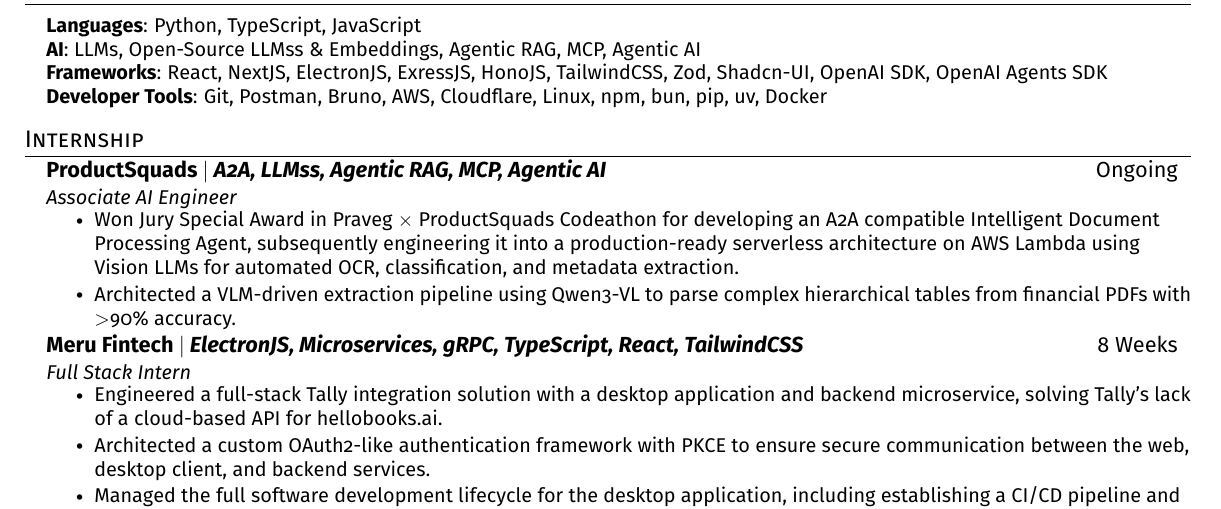
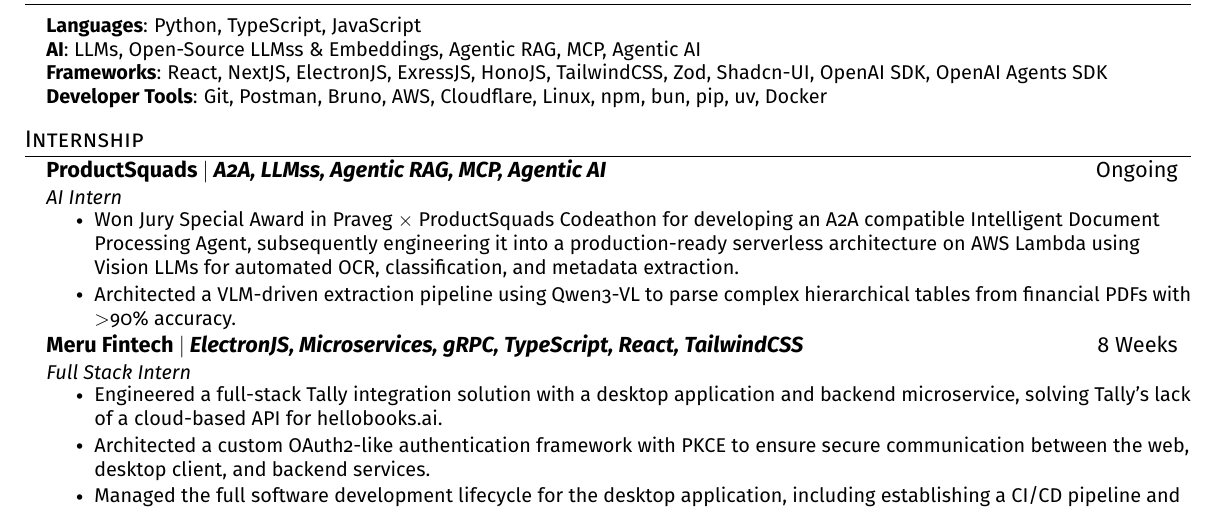
Before and after one commit to Hetav21/portfolio, a LaTeX CV (apps/resume/latex/resume.tex): part of the page, cut so that both start at the same text. Compiled offline with pdfLaTeX.

Commit message:
chore: updating resume

```diff
--- a/apps/resume/latex/resume.tex
+++ b/apps/resume/latex/resume.tex
@@ -150,7 +150,7 @@
 	\resumeSubHeadingListStart
 		\resumeSubheading
 		{ProductSquads $|$ \emph{A2A, LLMss, Agentic RAG, MCP, Agentic AI}}{Ongoing}
-		{Associate AI Engineer}{}
+		{AI Intern}{}
 		\resumeItemListStart
 			\resumeItem{Won Jury Special Award in Praveg $\times$ ProductSquads Codeathon for developing an A2A compatible Intelligent Document Processing Agent, subsequently engineering it into a production-ready serverless architecture on AWS Lambda using Vision LLMs for automated OCR, classification, and metadata extraction.}
 			\resumeItem{Architected a VLM-driven extraction pipeline using Qwen3-VL to parse complex hierarchical tables from financial PDFs with \textgreater 90\% accuracy.}
```
Also changed, not shown: 1 other file.
